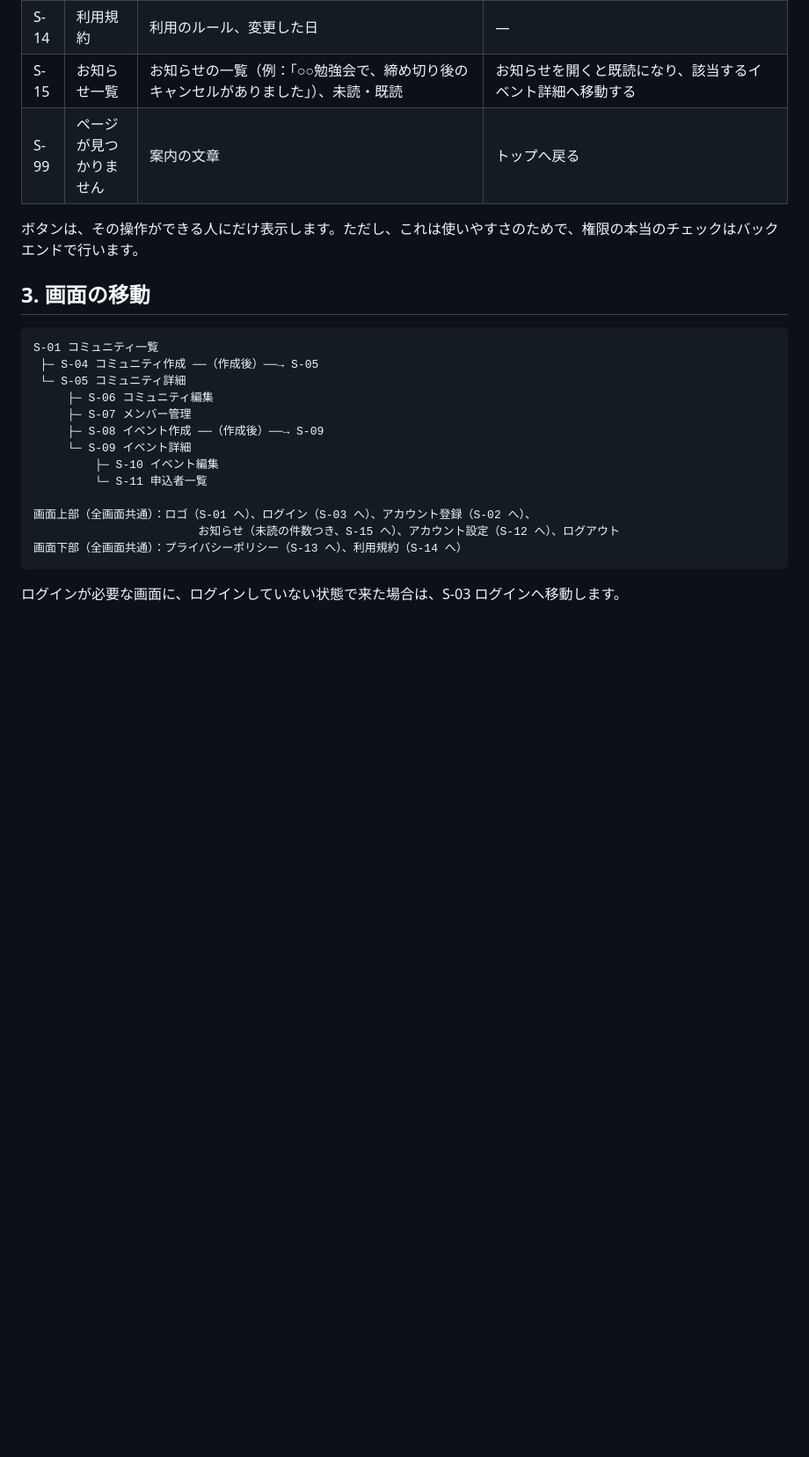
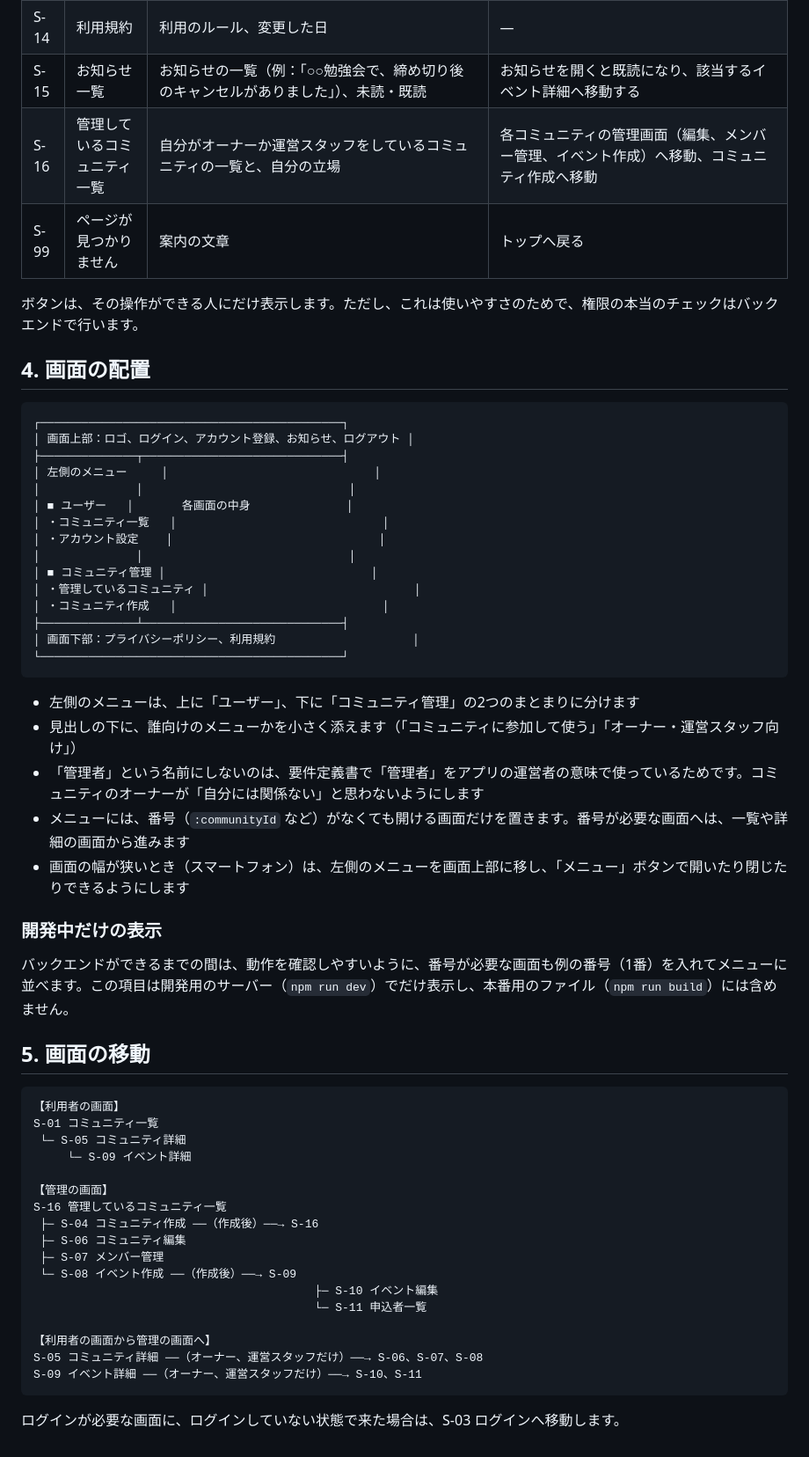
Before and after one commit to doryu0-04092/Campfires, a Markdown page: docs/screens.md, the part around one of its changes. Shown at 88% size. Rendered like a GitHub page; blank space fills up the shorter version.

````diff
--- a/docs/screens.md
+++ b/docs/screens.md
@@ -48,26 +75,61 @@ MVP で作る画面と、その URL をまとめます。機能の ID（F-01 な
 | S-13 | プライバシーポリシー | 個人情報の使い方、変更した日 | ― |
 | S-14 | 利用規約 | 利用のルール、変更した日 | ― |
 | S-15 | お知らせ一覧 | お知らせの一覧（例：「○○勉強会で、締め切り後のキャンセルがありました」）、未読・既読 | お知らせを開くと既読になり、該当するイベント詳細へ移動する |
+| S-16 | 管理しているコミュニティ一覧 | 自分がオーナーか運営スタッフをしているコミュニティの一覧と、自分の立場 | 各コミュニティの管理画面（編集、メンバー管理、イベント作成）へ移動、コミュニティ作成へ移動 |
 | S-99 | ページが見つかりません | 案内の文章 | トップへ戻る |
 
 ボタンは、その操作ができる人にだけ表示します。ただし、これは使いやすさのためで、権限の本当のチェックはバックエンドで行います。
 
-## 3. 画面の移動
+## 4. 画面の配置
 
 ```
+┌────────────────────────────────────────────┐
+│ 画面上部：ロゴ、ログイン、アカウント登録、お知らせ、ログアウト │
+├──────────────┬─────────────────────────────┤
+│ 左側のメニュー     │                              │
+│              │                              │
+│ ■ ユーザー   │       各画面の中身              │
+│ ・コミュニティ一覧   │                              │
+│ ・アカウント設定    │                              │
+│              │                              │
+│ ■ コミュニティ管理 │                              │
+│ ・管理しているコミュニティ │                              │
+│ ・コミュニティ作成   │                              │
+├──────────────┴─────────────────────────────┤
+│ 画面下部：プライバシーポリシー、利用規約                    │
+└────────────────────────────────────────────┘
+```
+
+- 左側のメニューは、上に「ユーザー」、下に「コミュニティ管理」の2つのまとまりに分けます
+- 見出しの下に、誰向けのメニューかを小さく添えます（「コミュニティに参加して使う」「オーナー・運営スタッフ向け」）
+- 「管理者」という名前にしないのは、要件定義書で「管理者」をアプリの運営者の意味で使っているためです。コミュニティのオーナーが「自分には関係ない」と思わないようにします
+- メニューには、番号（`:communityId` など）がなくても開ける画面だけを置きます。番号が必要な画面へは、一覧や詳細の画面から進みます
+- 画面の幅が狭いとき（スマートフォン）は、左側のメニューを画面上部に移し、「メニュー」ボタンで開いたり閉じたりできるようにします
+
+### 開発中だけの表示
+
+バックエンドができるまでの間は、動作を確認しやすいように、番号が必要な画面も例の番号（1番）を入れてメニューに並べます。この項目は開発用のサーバー（`npm run dev`）でだけ表示し、本番用のファイル（`npm run build`）には含めません。
+
+## 5. 画面の移動
+
+```
+【利用者の画面】
 S-01 コミュニティ一覧
- ├─ S-04 コミュニティ作成 ──（作成後）──→ S-05
  └─ S-05 コミュニティ詳細
-     ├─ S-06 コミュニティ編集
-     ├─ S-07 メンバー管理
-     ├─ S-08 イベント作成 ──（作成後）──→ S-09
      └─ S-09 イベント詳細
-         ├─ S-10 イベント編集
-         └─ S-11 申込者一覧
 
-画面上部（全画面共通）：ロゴ（S-01 へ）、ログイン（S-03 へ）、アカウント登録（S-02 へ）、
-                        お知らせ（未読の件数つき、S-15 へ）、アカウント設定（S-12 へ）、ログアウト
-画面下部（全画面共通）：プライバシーポリシー（S-13 へ）、利用規約（S-14 へ）
+【管理の画面】
+S-16 管理しているコミュニティ一覧
+ ├─ S-04 コミュニティ作成 ──（作成後）──→ S-16
+ ├─ S-06 コミュニティ編集
+ ├─ S-07 メンバー管理
+ └─ S-08 イベント作成 ──（作成後）──→ S-09
+                                         ├─ S-10 イベント編集
+                                         └─ S-11 申込者一覧
+
+【利用者の画面から管理の画面へ】
+S-05 コミュニティ詳細 ──（オーナー、運営スタッフだけ）──→ S-06、S-07、S-08
+S-09 イベント詳細 ──（オーナー、運営スタッフだけ）──→ S-10、S-11
 ```
 
 ログインが必要な画面に、ログインしていない状態で来た場合は、S-03 ログインへ移動します。
````
Also changed, not shown: other parts of docs/screens.md (+42 -15 lines).
